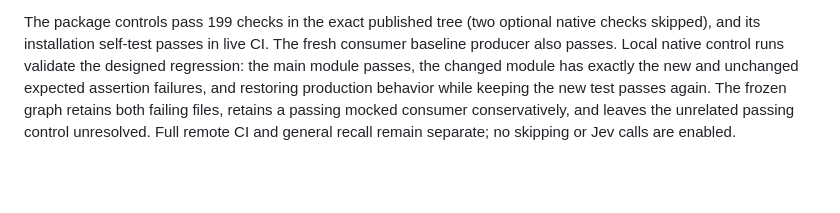
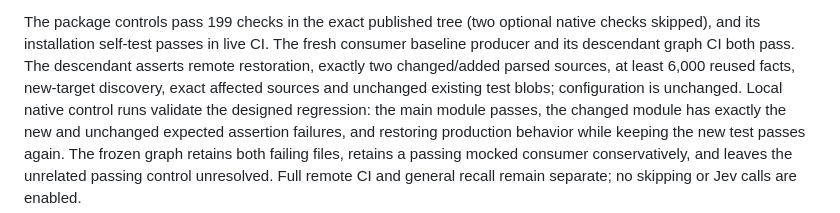
Before and after one commit to ronaldtebrake/faultline, a Markdown page: PLAN.md, the part around the change. GitHub-like rendering; blank space fills up the shorter version.

Commit message:
Record passing descendant graph regression controls

```diff
--- a/PLAN.md
+++ b/PLAN.md
@@ -29,7 +29,10 @@ throwaway draft PR. This is a designed sensitivity check, not held-out recall.
 
 The package controls pass 199 checks in the exact published tree (two optional
 native checks skipped), and its installation self-test passes in live CI. The
-fresh consumer baseline producer also passes. Local native control runs validate
+fresh consumer baseline producer and its descendant graph CI both pass. The
+descendant asserts remote restoration, exactly two changed/added parsed sources,
+at least 6,000 reused facts, new-target discovery, exact affected sources and
+unchanged existing test blobs; configuration is unchanged. Local native control runs validate
 the designed regression: the main module passes, the changed module has exactly
 the new and unchanged expected assertion failures, and restoring production
 behavior while keeping the new test passes again. The frozen graph retains both
```
